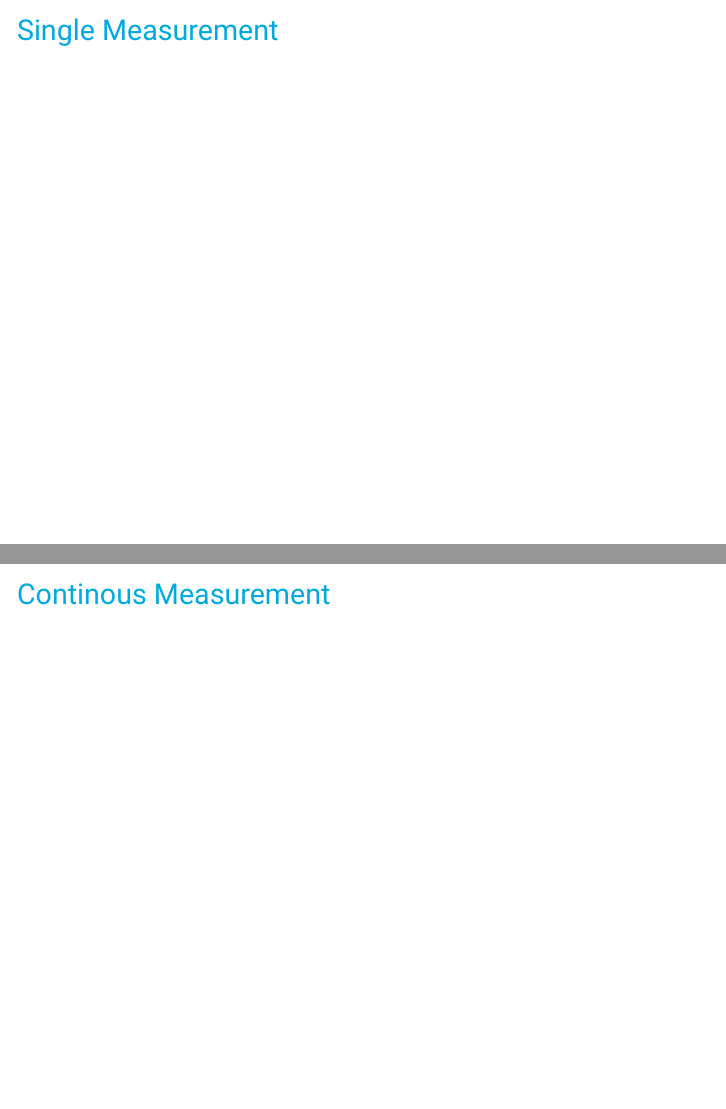
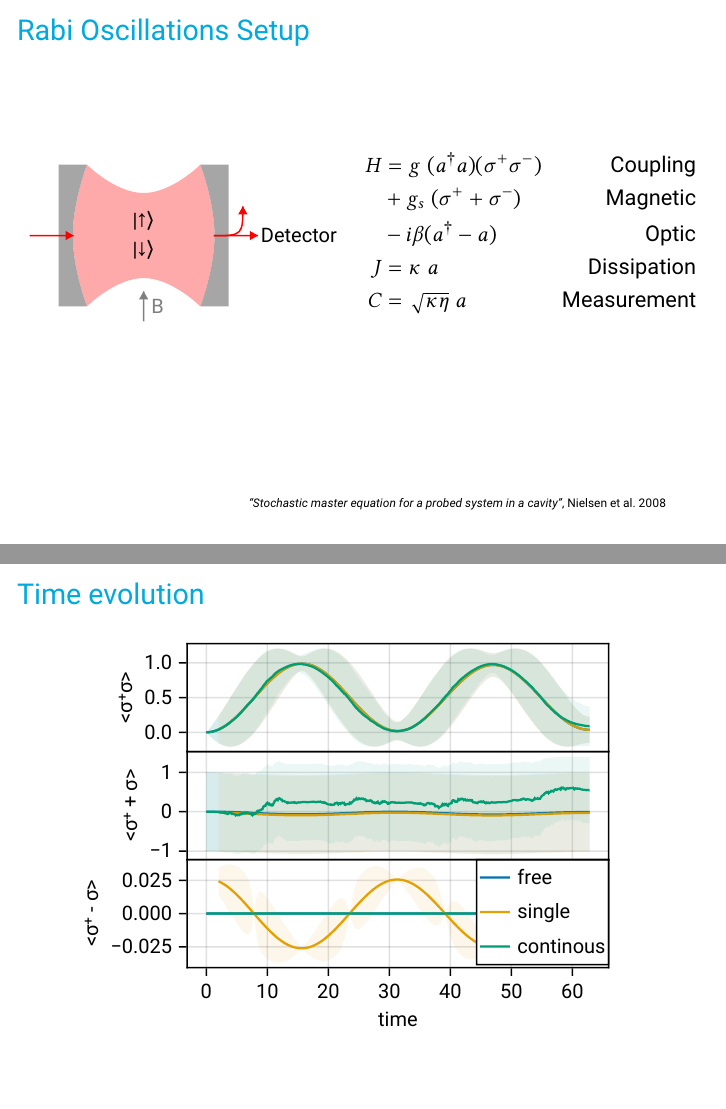
Before and after one commit to leoole100/MQH, LaTeX slides (notes.tex): pages 3 and 4 of 5 before the commit and pages 2 and 3 of 4 after it, joined at a grey line. Compiled offline with pdfLaTeX.

Commit message:
tried to add a example for a single measurement

```diff
--- a/notes.tex
+++ b/notes.tex
@@ -33,16 +33,29 @@
 
 \section{Example}
 
-\begin{frame}{Rabi Oscillations}
+\begin{frame}{Rabi Oscillations Setup}
+	\begin{columns}
+		\column{.5\textwidth}
+		\begin{center}
+			\includegraphics{figures/rabi.pdf}
+		\end{center}
 
+		\column{.5\textwidth}
+		\begin{align*}
+			H &= g\; (a^\dagger a) (\sigma^+ \sigma^-) &\text{Coupling}\\
+			&+ g_s\; (\sigma^+ + \sigma^-) &\text{Magnetic}\\
+			&- i \beta (a^\dagger - a) &\text{Optic}\\
+			J &= \kappa\; a &\text{Dissipation}\\
+			C &= \sqrt{\kappa\eta}\; a &\text{Measurement}
+		\end{align*}
+
+	\end{columns}
+
+	\customcite{nielsen_stochastic_2008}
 \end{frame}
 
-\begin{frame}{Single Measurement}
-
-\end{frame}
-
-\begin{frame}{Continous Measurement}
-
+\begin{frame}{Time evolution}
+	\includegraphics{figures/02 rabi w measurement.pdf}
 \end{frame}
 
 
```
Also changed, not shown: literature.bib (+36 -2 lines), figures/02 rabi w measurement.pdf (added), figures/rabi.pdf (added), figures/rabi.svg (added), notes.pdf, 2 other files.
